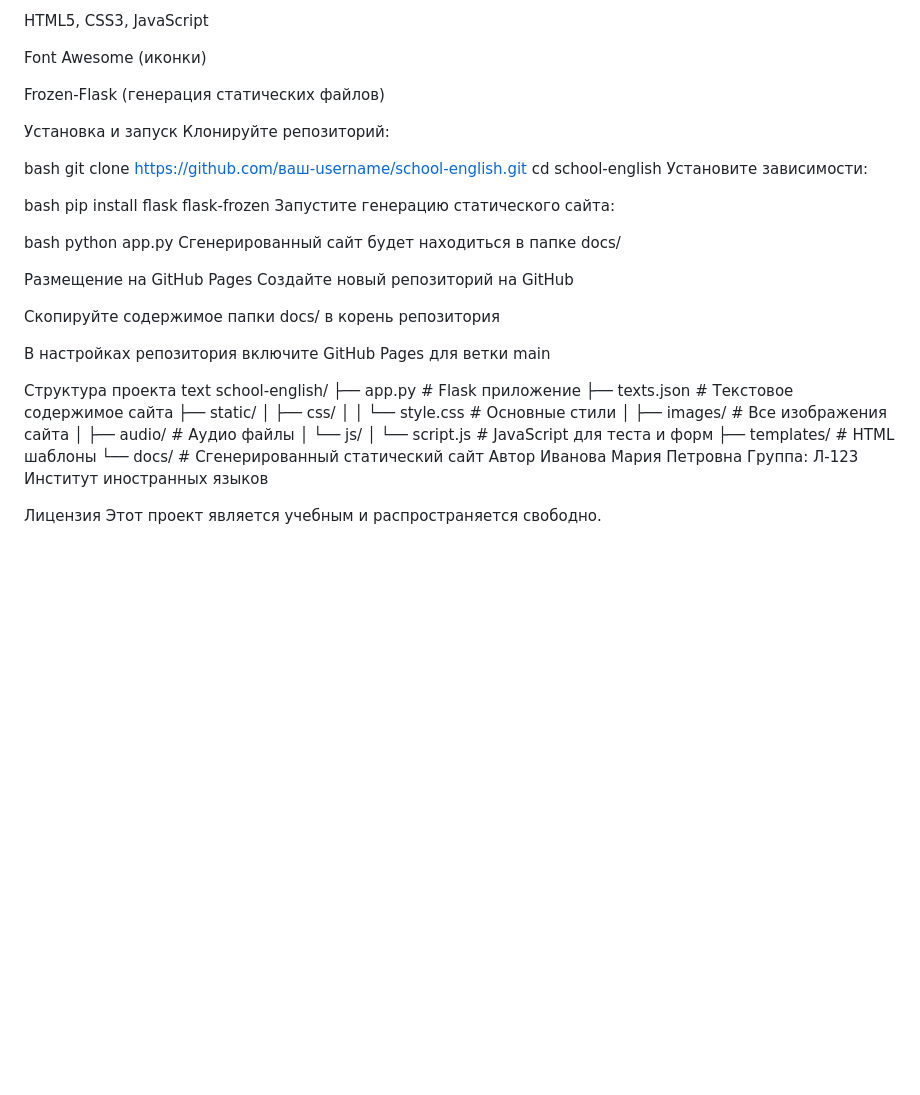
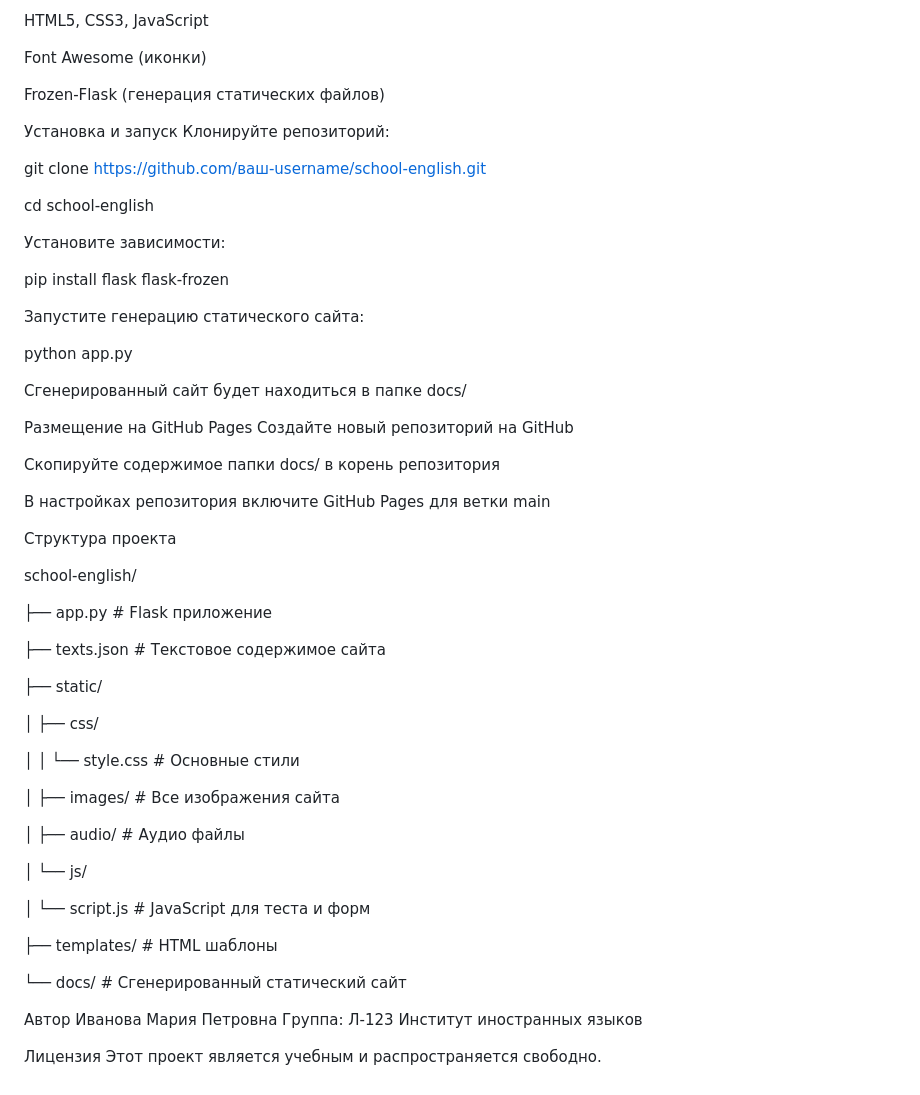
Before and after one commit to PavelVNazarov/en_translator_school, a Markdown page: README.md, the part around the change. Rendered like a GitHub page; blank space fills up the shorter version.

```diff
--- a/README.md
+++ b/README.md
@@ -47,17 +47,20 @@ Frozen-Flask (генерация статических файлов)
 Установка и запуск
 Клонируйте репозиторий:
 
-bash
 git clone https://github.com/ваш-username/school-english.git
+
 cd school-english
+
 Установите зависимости:
 
-bash
+
 pip install flask flask-frozen
+
 Запустите генерацию статического сайта:
 
-bash
+
 python app.py
+
 Сгенерированный сайт будет находиться в папке docs/
 
 Размещение на GitHub Pages
@@ -68,19 +71,31 @@ python app.py
 В настройках репозитория включите GitHub Pages для ветки main
 
 Структура проекта
-text
+
 school-english/
+
 ├── app.py                 # Flask приложение
+
 ├── texts.json             # Текстовое содержимое сайта
+
 ├── static/
+
 │   ├── css/
+
 │   │   └── style.css      # Основные стили
+
 │   ├── images/            # Все изображения сайта
+
 │   ├── audio/             # Аудио файлы
+
 │   └── js/
+
 │       └── script.js      # JavaScript для теста и форм
+
 ├── templates/             # HTML шаблоны
+
 └── docs/                  # Сгенерированный статический сайт
+
 Автор
 Иванова Мария Петровна
 Группа: Л-123
```
